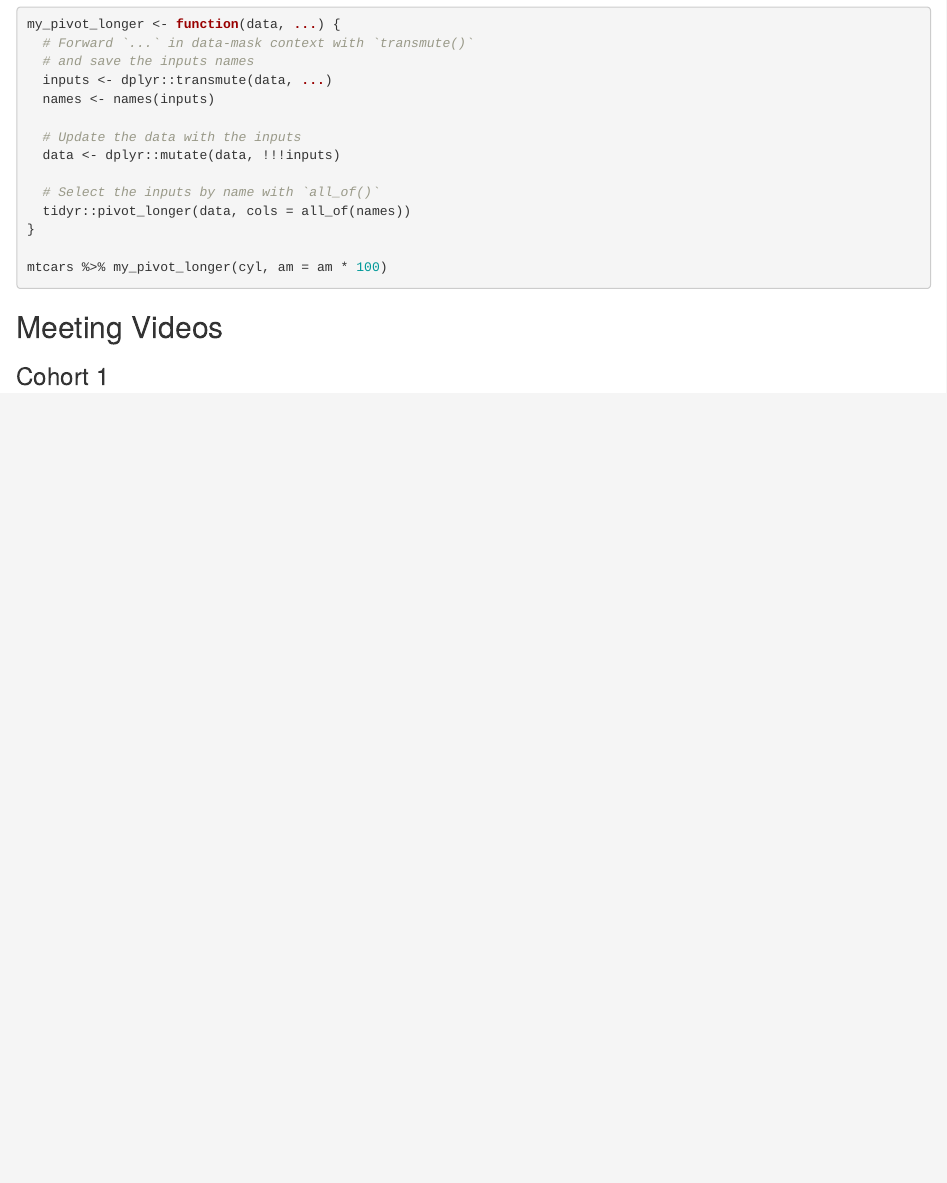
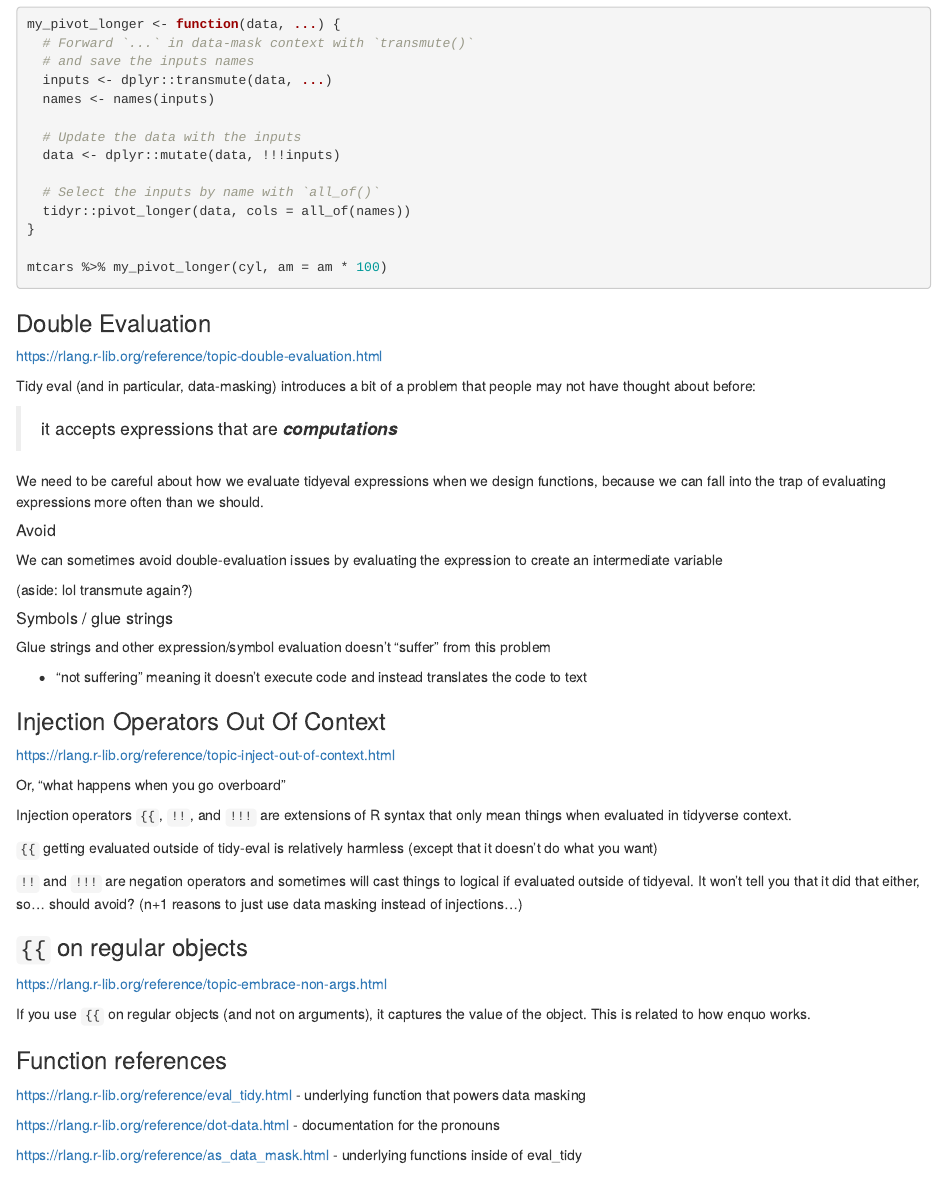
Before and after one commit to r4ds/bookclub-rlang, an R Markdown document (02_tidy-evaluation-metaprogramming.Rmd): the page in a window 1100 px wide, from 5710 px down. Rendered offline with R 4.5, knitr and Pandoc, with nearby package versions; drawn as R Markdown's standard HTML page in place of the format the file asks for.

Commit message:
Add notes from 2023-05-19

````diff
--- a/02_tidy-evaluation-metaprogramming.Rmd
+++ b/02_tidy-evaluation-metaprogramming.Rmd
@@ -317,6 +316,63 @@ my_pivot_longer <- function(data, ...) {
 mtcars %>% my_pivot_longer(cyl, am = am * 100)
 ```
 
+### Double Evaluation {-}
+
+https://rlang.r-lib.org/reference/topic-double-evaluation.html
+
+Tidy eval (and in particular, data-masking) introduces a bit of a problem that people
+may not have thought about before:
+
+> it accepts expressions that are ***computations***
+
+We need to be careful about how we evaluate tidyeval expressions when we design
+functions, because we can fall into the trap of evaluating expressions more often
+than we should.
+
+##### Avoid {-}
+
+We can sometimes avoid double-evaluation issues by evaluating the expression to
+create an intermediate variable
+
+(aside: lol transmute again?)
+
+##### Symbols / glue strings {-}
+Glue strings and other expression/symbol evaluation doesn't "suffer" from this problem
+
+- "not suffering" meaning it doesn't execute code and instead translates the code to text
+
+### Injection Operators Out Of Context {-}
+
+https://rlang.r-lib.org/reference/topic-inject-out-of-context.html
+
+Or, "what happens when you go overboard"
+
+Injection operators `{{`, `!!`, and `!!!` are extensions of R syntax that only mean things
+when evaluated in tidyverse context.
+
+`{{` getting evaluated outside of tidy-eval is relatively harmless (except that it
+doesn't do what you want)
+
+`!!` and `!!!` are negation operators and sometimes will cast things to logical
+if evaluated outside of tidyeval. It won't tell you that it did that either, so...
+should avoid? (n+1 reasons to just use data masking instead of injections...)
+
+### `{{` on regular objects {-}
+
+https://rlang.r-lib.org/reference/topic-embrace-non-args.html
+
+If you use `{{` on regular objects (and not on arguments), it captures the value
+of the object. This is related to how enquo works.
+
+### Function references {-}
+
+https://rlang.r-lib.org/reference/eval_tidy.html - underlying function that powers data masking
+
+https://rlang.r-lib.org/reference/dot-data.html - documentation for the pronouns
+
+https://rlang.r-lib.org/reference/as_data_mask.html - underlying functions inside of eval_tidy
+
+
 ## Meeting Videos {-}
 
 ### Cohort 1 {-}
````
Also changed, not shown: 02_tidy-evaluation-metaprogramming.Rmd (1 more changed lines).
